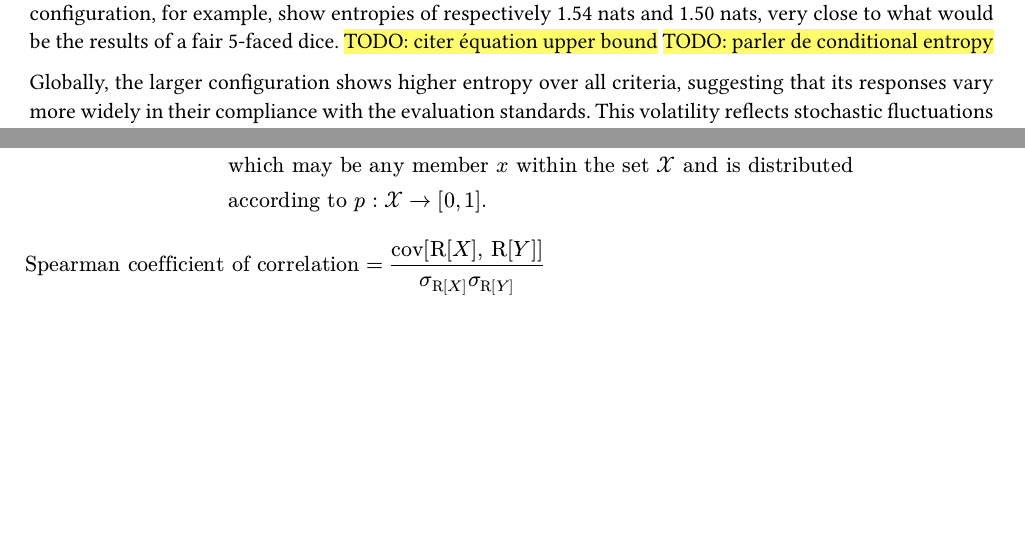
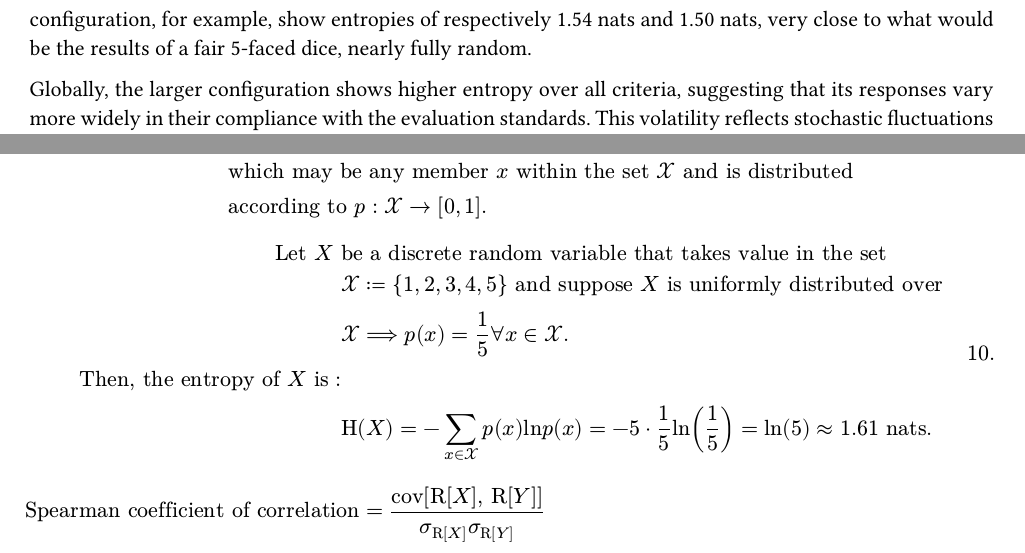
Before and after one commit to dij0s/PETAL, a Typst document (thesis/bachelor_thesis.typ): two parts of pages 53 and 83 of 87, joined at a grey line, cut so that both start at the same text, the shorter picture padded with empty space. The pictures show the PDF file thesis/bachelor_thesis.pdf that the author committed with the source.

Commit message:
Refactoring..

```diff
--- a/thesis/bachelor_thesis.typ
+++ b/thesis/bachelor_thesis.typ
@@ -1448,7 +1442,7 @@ What is more interesting is the overall performance of the solution, across all
 
 While the municipal relevance criterion reveals the greatest score across all criteria and a more pronounced increase (+17% and +15%) between configurations, the technical compliance criterion remains strikingly similar across both (+13% and +1%).
 
-The technical compliance results are likely due to either: poor compliance with the formatting requirements, structural completeness and overall presentation of the response for both configurations (as defined by the criterion) or a more fundamental problem with the criterion itself.
+The technical compliance results are likely due to either: poor compliance with the formatting requirements, structural completeness and overall presentation of the response for both configurations (as defined by the criterion, #ref(<benchmark_system_prompt>)) or a more fundamental problem with the criterion itself.
 
 In reality, both go hand in hand as overly rigid criteria penalize small deviations from the requirements whilst loose criteria may overlook important details and yield higher scores.
 On the other hand, the criterion may be irrelevant. A response that effectively addresses urban energy planning requirements, even lacking perfect formatting, is arguably better than one that is well-formatted but completely meaningless.
@@ -1458,3 +1451,4 @@ Another issue that is observed with it is the strong variability in the scores t
 More generally, high variability is measured throughout all criteria, suggesting a broader issue.
 
 The score distributions in #ref(<boxplots_criterion>) display a large visual spread and clear outliers in criteria such as methodology alignment and technical compliance.
+Moreover, this is assessed from the information theory entropy (#ref(<entropy>)), a measure that quantifies the average level of uncertainty around the potential states of a variable, here, every criterion across configurations and prompt intents.
@@ -1464,12 +1456,10 @@ Moreover, this is assessed from the information theory entropy, a measure that q
 If a criterion is consistently scored the same, then each occurrence of that score is highly predictable and conveys no information (low entropy).
 Conversely, when the distribution of scores of a criterion is more diverse, each result is more _surprising_ and therefore carries greater information.
 
-When the scores are distributed uniformly, entropy reaches its maximum, where each score is equally likely. For the 1-to-5 ranking scale used here, the maximum entropy is 1.61 nats.
+When the scores are distributed uniformly, entropy reaches its maximum, where each score is equally likely. For the 1-to-5 ranking scale used here, the maximum entropy is 1.61 nats (#ref(<entropy_upper_bound>)).
 
 With that in mind, the entropies in #ref(<entropy_criteria>) validate the visual feeling of diversity with almost all criteria reaching absurd levels of uncertainty.
-The methodology alignment and municipal relevance for the large configuration, for example, show entropies of respectively 1.54 nats and 1.50 nats, very close to what would be the results of a fair 5-faced dice.
-#highlight("TODO: citer équation upper bound")
-#highlight("TODO: parler de conditional entropy")
+The methodology alignment and municipal relevance for the large configuration, for example, show entropies of respectively 1.54 nats and 1.50 nats, very close to what would be the results of a fair 5-faced dice, nearly fully random.
 
 Globally, the larger configuration shows higher entropy over all criteria, suggesting that its responses vary more widely in their compliance with the evaluation standards.
 This volatility reflects stochastic fluctuations across the repeated benchmarks on the same set of prompts, rather than differences caused by prompt diversity.
@@ -1809,6 +1799,14 @@ $
 $ <entropy>
 
 $
+  "Let" X & "be a discrete random variable that takes value in the set" \
+  & cal(X):={1,2,3,4,5} "and suppose" X "is uniformly distributed over" \
+  & cal(X) ==> p(x) = frac(1, 5) forall x in cal(X). \
+  "Then, the entropy of" X "is": \
+  & "H"(X) = -sum_(x in cal(X))p(x)"ln"p(x)=-5 dot frac(1, 5)"ln"(frac(1, 5))="ln"(5) approx 1.61 "nats".
+$ <entropy_upper_bound>
+
+$
   "Spearman coefficient of correlation" & = frac("cov"["R"[X]", R"[Y]], sigma_("R"[X])sigma_("R"[Y])) \
   & "where R"[X] "and" "R"[Y] "are the ranks of raw scores" (X_i,Y_i), \
   &"cov"["R"[X]", R"[Y]] "is the covariance of the rank variables"\
```
Also changed, not shown: thesis/bachelor_thesis.pdf, thesis/bachelor_thesis.typ (17 more changed lines).
